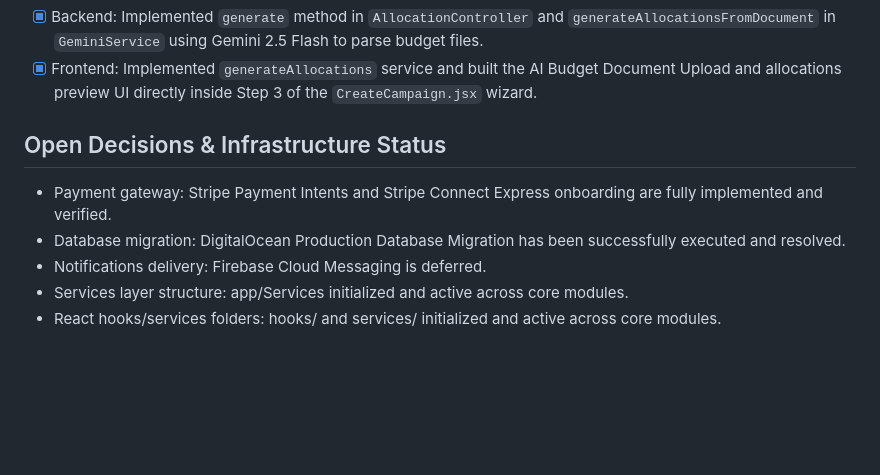
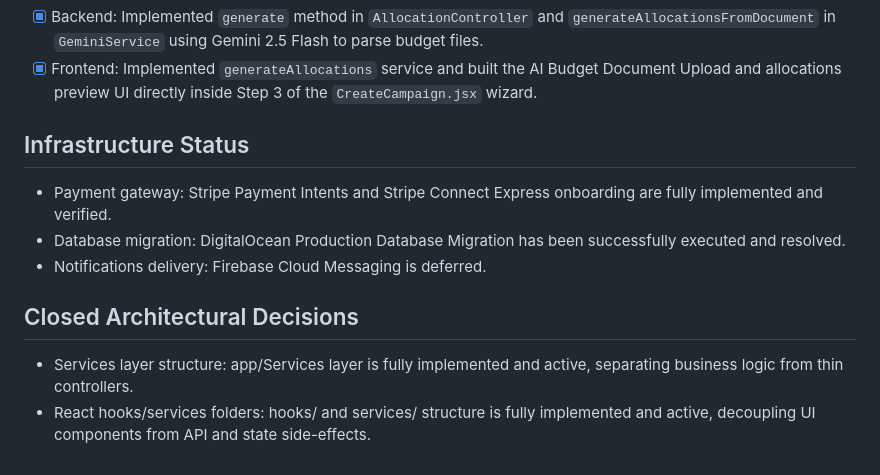
Before and after one commit to wenkang1029/fyp-crowdfunding, a Markdown page: docs/progress/plan.md, the part around the change. Drawn GitHub-style; blank space fills up the shorter version.

Commit message:
Update plan.md and architecture.md to mark Laravel Services and React Hooks/Services decisions as resolved and active

```diff
--- a/docs/progress/plan.md
+++ b/docs/progress/plan.md
@@ -55,9 +55,11 @@ Last updated: 2026-06-23
 ### L3. Budget-to-Allocation Generator (Re-targeted L3)
 - [x] Backend: Implemented `generate` method in `AllocationController` and `generateAllocationsFromDocument` in `GeminiService` using Gemini 2.5 Flash to parse budget files.
 - [x] Frontend: Implemented `generateAllocations` service and built the AI Budget Document Upload and allocations preview UI directly inside Step 3 of the `CreateCampaign.jsx` wizard.
-## Open Decisions & Infrastructure Status
+## Infrastructure Status
 - Payment gateway: Stripe Payment Intents and Stripe Connect Express onboarding are fully implemented and verified.
 - Database migration: DigitalOcean Production Database Migration has been successfully executed and resolved.
 - Notifications delivery: Firebase Cloud Messaging is deferred.
-- Services layer structure: app/Services initialized and active across core modules.
-- React hooks/services folders: hooks/ and services/ initialized and active across core modules.
+
+## Closed Architectural Decisions
+- Services layer structure: app/Services layer is fully implemented and active, separating business logic from thin controllers.
+- React hooks/services folders: hooks/ and services/ structure is fully implemented and active, decoupling UI components from API and state side-effects.
```
Also changed, not shown: docs/architecture.md (+3 -3 lines).
